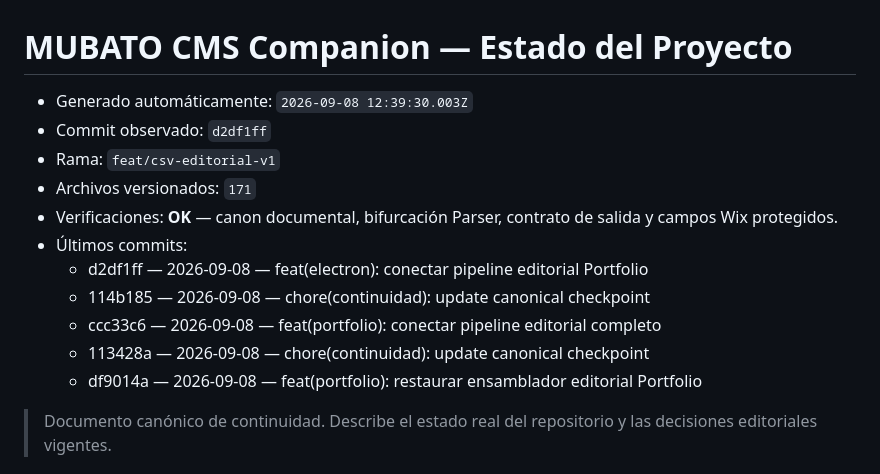
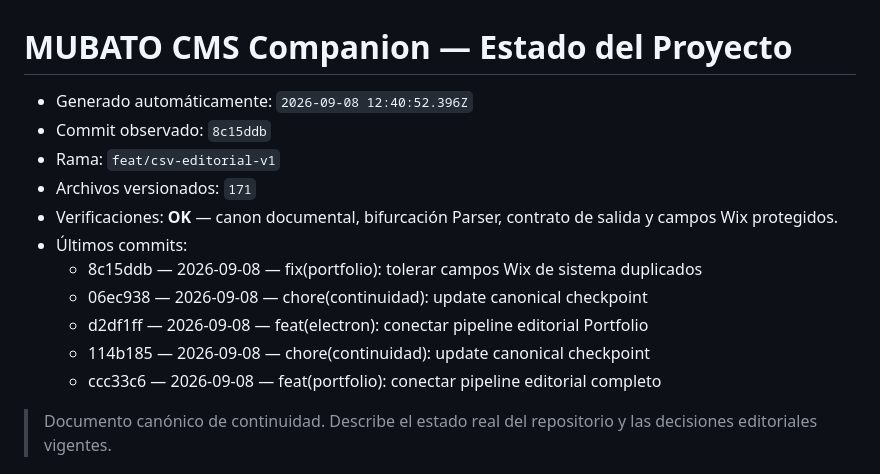
Before and after one commit to mubatomobiliario-cloud/mubato-cms-companion, a Markdown page: docs/00_Estado/ESTADO_PROYECTO.md, the part around the change. GitHub-like rendering.

Commit message:
chore(continuidad): update canonical checkpoint

```diff
--- a/docs/00_Estado/ESTADO_PROYECTO.md
+++ b/docs/00_Estado/ESTADO_PROYECTO.md
@@ -1,17 +1,17 @@
 # MUBATO CMS Companion — Estado del Proyecto
 
 <!-- CONTINUIDAD_AUTO_START -->
-- Generado automáticamente: `2026-09-08 12:39:30.003Z`
-- Commit observado: `d2df1ff`
+- Generado automáticamente: `2026-09-08 12:40:52.396Z`
+- Commit observado: `8c15ddb`
 - Rama: `feat/csv-editorial-v1`
 - Archivos versionados: `171`
 - Verificaciones: **OK** — canon documental, bifurcación Parser, contrato de salida y campos Wix protegidos.
 - Últimos commits:
+  - 8c15ddb — 2026-09-08 — fix(portfolio): tolerar campos Wix de sistema duplicados
+  - 06ec938 — 2026-09-08 — chore(continuidad): update canonical checkpoint
   - d2df1ff — 2026-09-08 — feat(electron): conectar pipeline editorial Portfolio
   - 114b185 — 2026-09-08 — chore(continuidad): update canonical checkpoint
   - ccc33c6 — 2026-09-08 — feat(portfolio): conectar pipeline editorial completo
-  - 113428a — 2026-09-08 — chore(continuidad): update canonical checkpoint
-  - df9014a — 2026-09-08 — feat(portfolio): restaurar ensamblador editorial Portfolio
 <!-- CONTINUIDAD_AUTO_END -->
 
 > Documento canónico de continuidad. Describe el estado real del repositorio y las decisiones editoriales vigentes.
```
Also changed, not shown: docs/00_Estado/LEDGER_CONTINUIDAD.md (+4 -4 lines), docs/00_Estado/MATRIZ_COMPONENTES.md (+4 -4 lines).
